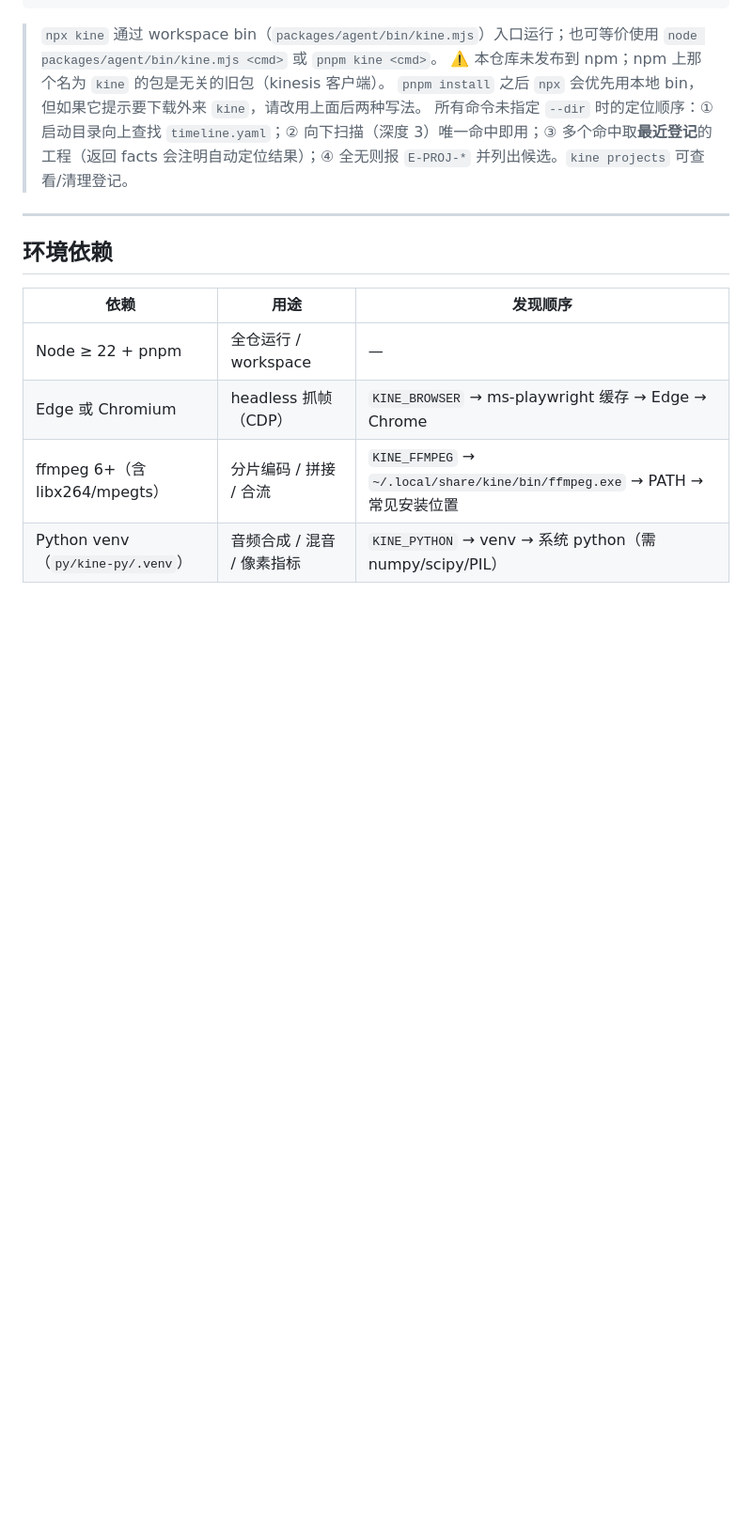
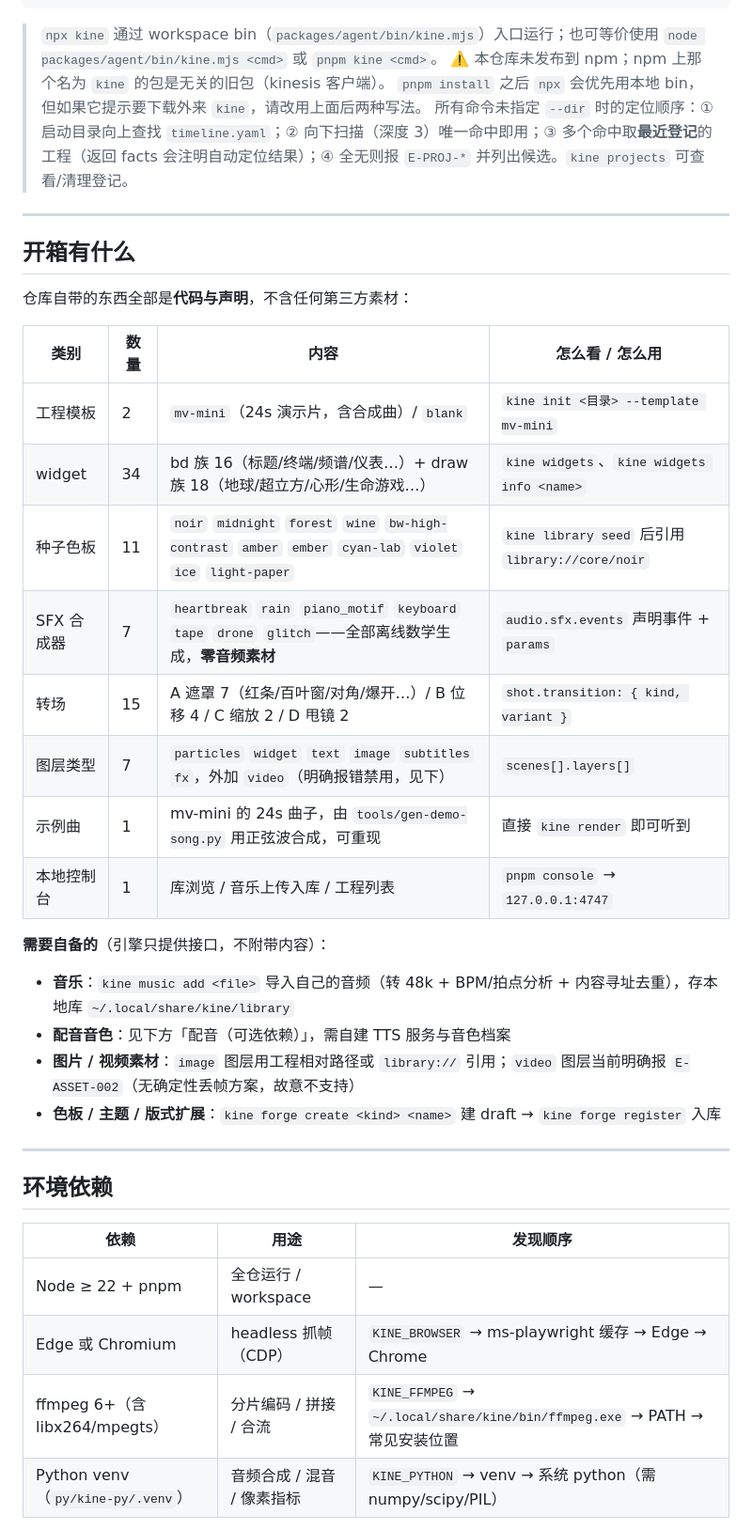
Before and after one commit to Mentha-Azure/kine-video, a Markdown page: README.md, the part around one of its changes. Shown at 94% size. Rendered like a GitHub page; blank space fills up the shorter version.

Commit message:
docs: document out-of-box resources and the voice dependency
- README: new section listing what ships in-repo (templates / 34 widgets / 11 seed palettes / 7 SFX synths / 15 transitions / 7 layer kinds)
- README: separate list of what must be self-provided (music, voice models, media assets)
- README: voice setup walkthrough (forge create voice -> register -> synth -> schedule.json)
- AGENTS: add voice row to the command cheat sheet

```diff
--- a/README.md
+++ b/README.md
@@ -64,6 +64,30 @@ npx kine preview --at 12 --dur 4 --dir demo
 
 ---
 
+## 开箱有什么
+
+仓库自带的东西全部是**代码与声明**，不含任何第三方素材：
+
+| 类别 | 数量 | 内容 | 怎么看 / 怎么用 |
+| --- | --- | --- | --- |
+| 工程模板 | 2 | `mv-mini`（24s 演示片，含合成曲）/ `blank` | `kine init <目录> --template mv-mini` |
+| widget | 34 | bd 族 16（标题/终端/频谱/仪表…）+ draw 族 18（地球/超立方/心形/生命游戏…） | `kine widgets`、`kine widgets info <name>` |
+| 种子色板 | 11 | `noir` `midnight` `forest` `wine` `bw-high-contrast` `amber` `ember` `cyan-lab` `violet` `ice` `light-paper` | `kine library seed` 后引用 `library://core/noir` |
+| SFX 合成器 | 7 | `heartbreak` `rain` `piano_motif` `keyboard` `tape` `drone` `glitch`——全部离线数学生成，**零音频素材** | `audio.sfx.events` 声明事件 + `params` |
+| 转场 | 15 | A 遮罩 7（红条/百叶窗/对角/爆开…）/ B 位移 4 / C 缩放 2 / D 甩镜 2 | `shot.transition: { kind, variant }` |
+| 图层类型 | 7 | `particles` `widget` `text` `image` `subtitles` `fx`，外加 `video`（明确报错禁用，见下） | `scenes[].layers[]` |
+| 示例曲 | 1 | mv-mini 的 24s 曲子，由 `tools/gen-demo-song.py` 用正弦波合成，可重现 | 直接 `kine render` 即可听到 |
+| 本地控制台 | 1 | 库浏览 / 音乐上传入库 / 工程列表 | `pnpm console` → `127.0.0.1:4747` |
+
+**需要自备的**（引擎只提供接口，不附带内容）：
+
+- **音乐**：`kine music add <file>` 导入自己的音频（转 48k + BPM/拍点分析 + 内容寻址去重），存本地库 `~/.local/share/kine/library`
+- **配音音色**：见下方「配音（可选依赖）」，需自建 TTS 服务与音色档案
+- **图片 / 视频素材**：`image` 图层用工程相对路径或 `library://` 引用；`video` 图层当前明确报 `E-ASSET-002`（无确定性丢帧方案，故意不支持）
+- **色板 / 主题 / 版式扩展**：`kine forge create <kind> <name>` 建 draft → `kine forge register` 入库
+
+---
+
 ## 环境依赖
 
 | 依赖 | 用途 | 发现顺序 |
```
Also changed, not shown: other parts of README.md (+11 -0 lines), AGENTS.md (+1 -0 lines).
